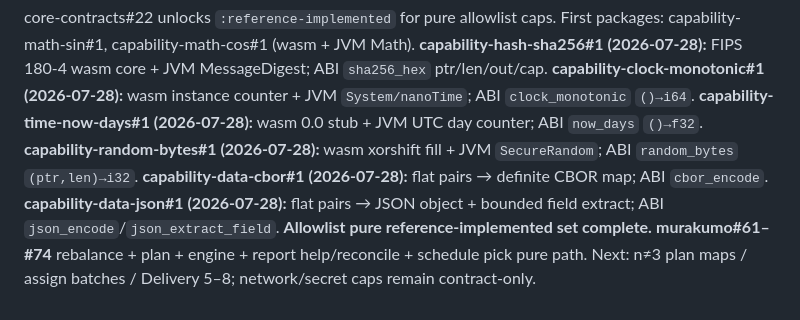
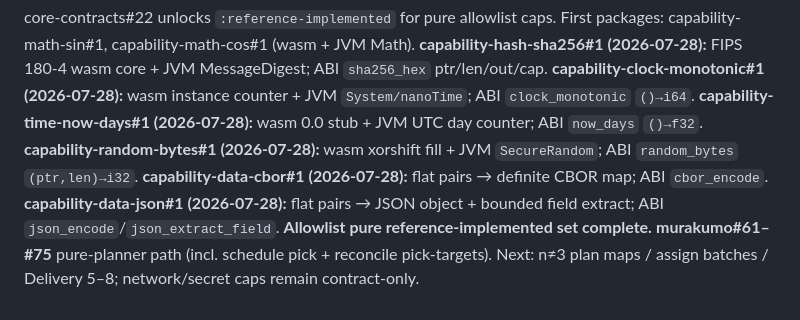
Before and after one commit to kotoba-lang/kotoba-lang, a Markdown page: docs/kotoba-centered-migration-plan.md, the part around the change. GitHub-like rendering.

Commit message:
docs(w6): plan Next through murakumo#75 pick-targets

```diff
--- a/docs/kotoba-centered-migration-plan.md
+++ b/docs/kotoba-centered-migration-plan.md
@@ -781,4 +781,4 @@ First packages: capability-math-sin#1, capability-math-cos#1 (wasm + JVM Math).
 **capability-random-bytes#1 (2026-07-28):** wasm xorshift fill + JVM `SecureRandom`; ABI `random_bytes` `(ptr,len)→i32`.
 **capability-data-cbor#1 (2026-07-28):** flat pairs → definite CBOR map; ABI `cbor_encode`.
 **capability-data-json#1 (2026-07-28):** flat pairs → JSON object + bounded field extract; ABI `json_encode`/`json_extract_field`.
-**Allowlist pure reference-implemented set complete.** **murakumo#61–#74** rebalance + plan + engine + report help/reconcile + schedule pick pure path. Next: n≠3 plan maps / assign batches / Delivery 5–8; network/secret caps remain contract-only.
+**Allowlist pure reference-implemented set complete.** **murakumo#61–#75** pure-planner path (incl. schedule pick + reconcile pick-targets). Next: n≠3 plan maps / assign batches / Delivery 5–8; network/secret caps remain contract-only.
```
